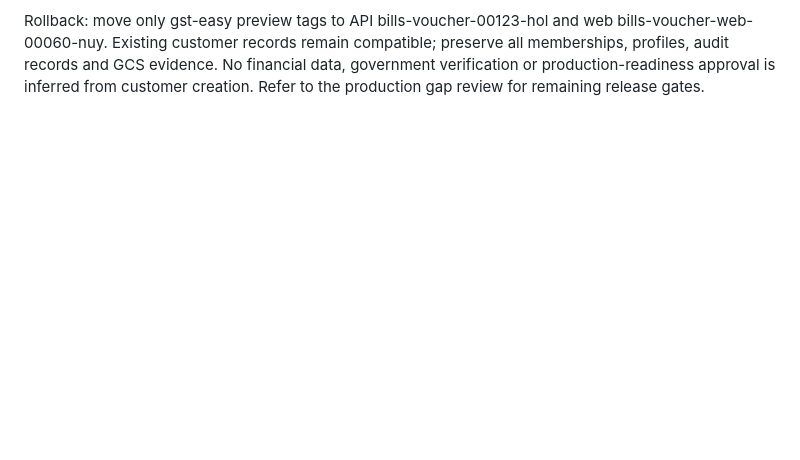
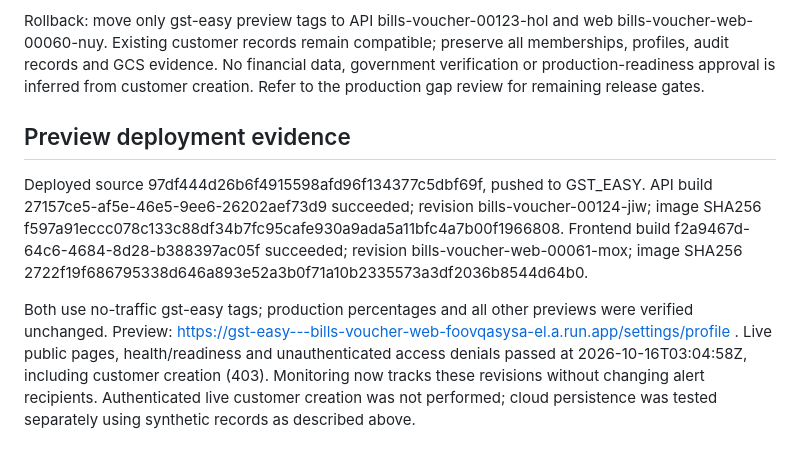
Before and after one commit to ramamurthy-540835/Bills_Vouchers, a Markdown page: GST_EASY_CUSTOMER_SETUP_2026_10_16.md, the part around the change. Drawn GitHub-style; blank space fills up the shorter version.

Commit message:
Record customer setup deployment and live access checks

```diff
--- a/GST_EASY_CUSTOMER_SETUP_2026_10_16.md
+++ b/GST_EASY_CUSTOMER_SETUP_2026_10_16.md
@@ -15,3 +15,9 @@ Actual cloud integration passed in gst_easy_customer_test_7839bf6a72e7 using 24-
 Changed files: app/services/customer_workspace.py; app/services/gst/account.py; app/routes.py; frontend/app/settings/customer-form.tsx and account-page.tsx; tests/test_customer_workspace.py; tests/frontend/copy.spec.ts; scripts/check_customer_setup_integration.py and check_gst_easy_preview.py.
 
 Rollback: move only gst-easy preview tags to API bills-voucher-00123-hol and web bills-voucher-web-00060-nuy. Existing customer records remain compatible; preserve all memberships, profiles, audit records and GCS evidence. No financial data, government verification or production-readiness approval is inferred from customer creation. Refer to the production gap review for remaining release gates.
+
+## Preview deployment evidence
+
+Deployed source 97df444d26b6f4915598afd96f134377c5dbf69f, pushed to GST_EASY. API build 27157ce5-af5e-46e5-9ee6-26202aef73d9 succeeded; revision bills-voucher-00124-jiw; image SHA256 f597a91eccc078c133c88df34b7fc95cafe930a9ada5a11bfc4a7b00f1966808. Frontend build f2a9467d-64c6-4684-8d28-b388397ac05f succeeded; revision bills-voucher-web-00061-mox; image SHA256 2722f19f686795338d646a893e52a3b0f71a10b2335573a3df2036b8544d64b0.
+
+Both use no-traffic gst-easy tags; production percentages and all other previews were verified unchanged. Preview: https://gst-easy---bills-voucher-web-foovqasysa-el.a.run.app/settings/profile . Live public pages, health/readiness and unauthenticated access denials passed at 2026-10-16T03:04:58Z, including customer creation (403). Monitoring now tracks these revisions without changing alert recipients. Authenticated live customer creation was not performed; cloud persistence was tested separately using synthetic records as described above.
```
